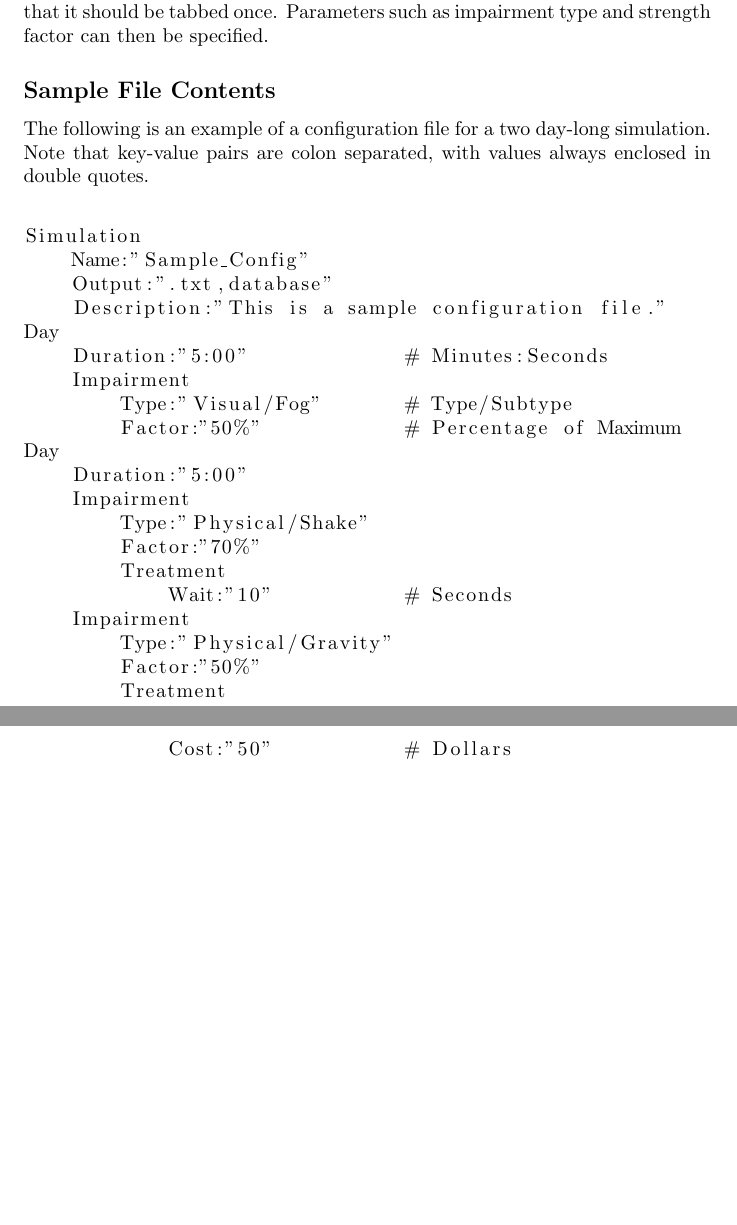
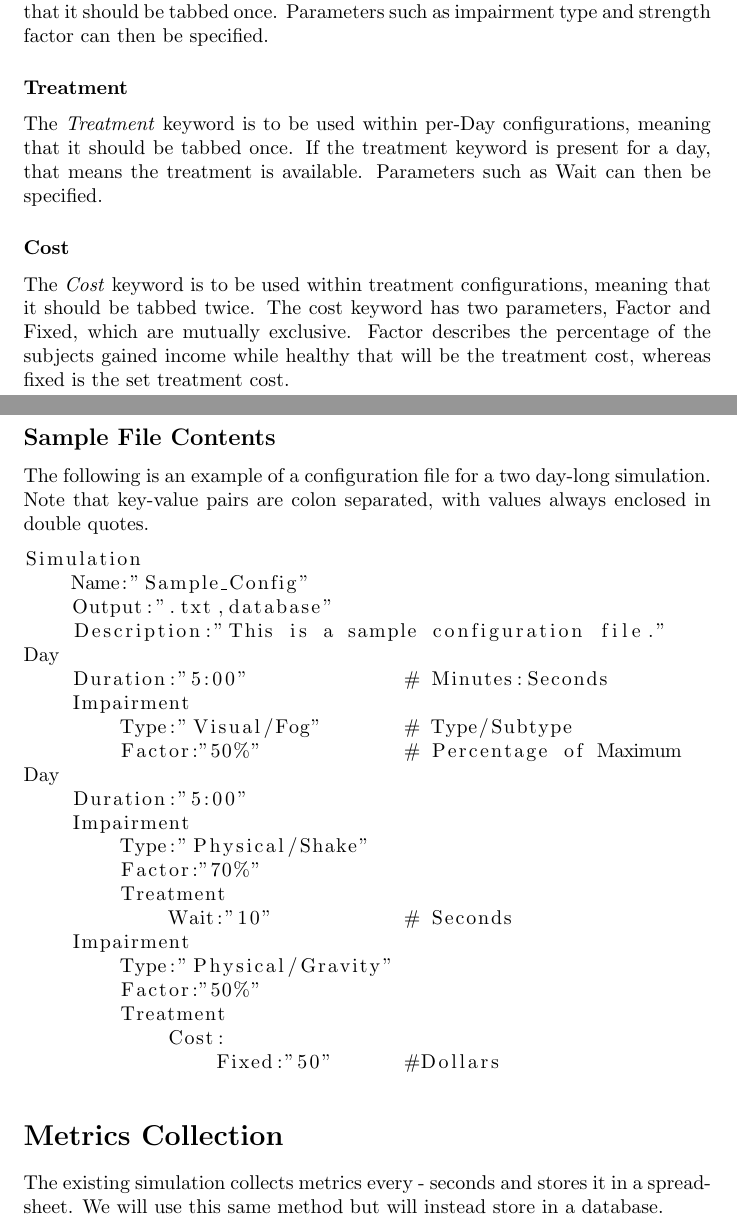
Before and after one commit to nolanslade/zp18, a LaTeX document (Documentation/Domain Analysis/domainAnalysis.tex): two parts of pages 2 and 3 of 3 before the commit and two parts of pages 3 and 4 of 4 after it, joined at a grey line, cut so that both start at the same text, the shorter picture padded with empty space. Compiled offline with pdfLaTeX.

Commit message:
Add to domain analysis

```diff
--- a/Documentation/Domain Analysis/domainAnalysis.tex
+++ b/Documentation/Domain Analysis/domainAnalysis.tex
@@ -47,16 +72,17 @@ This keyword is used to separate configurations on a per simulation-day basis. T
 \subsubsection*{Impairment}
 
 The \textit{Impairment} keyword is to be used within per-Day configurations, meaning that it should be tabbed once. Parameters such as impairment type and strength factor can then be specified.
+\subsubsection*{Treatment}
 
+The \textit{Treatment} keyword is to be used within per-Day configurations, meaning that it should be tabbed once. If the treatment keyword is present for a day, that means the treatment is available. Parameters such as Wait can then be specified.
 
-% TODO - treatment?
+\subsubsection*{Cost}
 
-
+The \textit{Cost} keyword is to be used within treatment configurations, meaning that it should be tabbed twice. The cost keyword has two parameters, Factor and Fixed, which are mutually exclusive. Factor describes the percentage of the subjects gained income while healthy that will be the treatment cost, whereas fixed is the set treatment cost.
 
 \subsection*{Sample File Contents}
+The following is an example of a configuration file for a two day-long simulation. Note that key-value pairs are colon separated, with values always enclosed in double quotes.
 
-The following is an example of a configuration file for a two day-long simulation. Note that key-value pairs are colon separated, with values always enclosed in double quotes.
-\\
 \begin{lstlisting}
 Simulation
     Name:"Sample_Config"
@@ -78,8 +104,14 @@ Day
         Type:"Physical/Gravity"
         Factor:"50%"
         Treatment
-            Cost:"50"           # Dollars
+            Cost:
+                Fixed:"50"      #Dollars
 \end{lstlisting}
+
+
+\section*{Metrics Collection}
+
+The existing simulation collects metrics every - seconds and stores it in a spreadsheet. We will use this same method but will instead store in a database.
 
 
 
```
Also changed, not shown: Documentation/Domain Analysis/domainAnalysis.tex (27 more changed lines).
